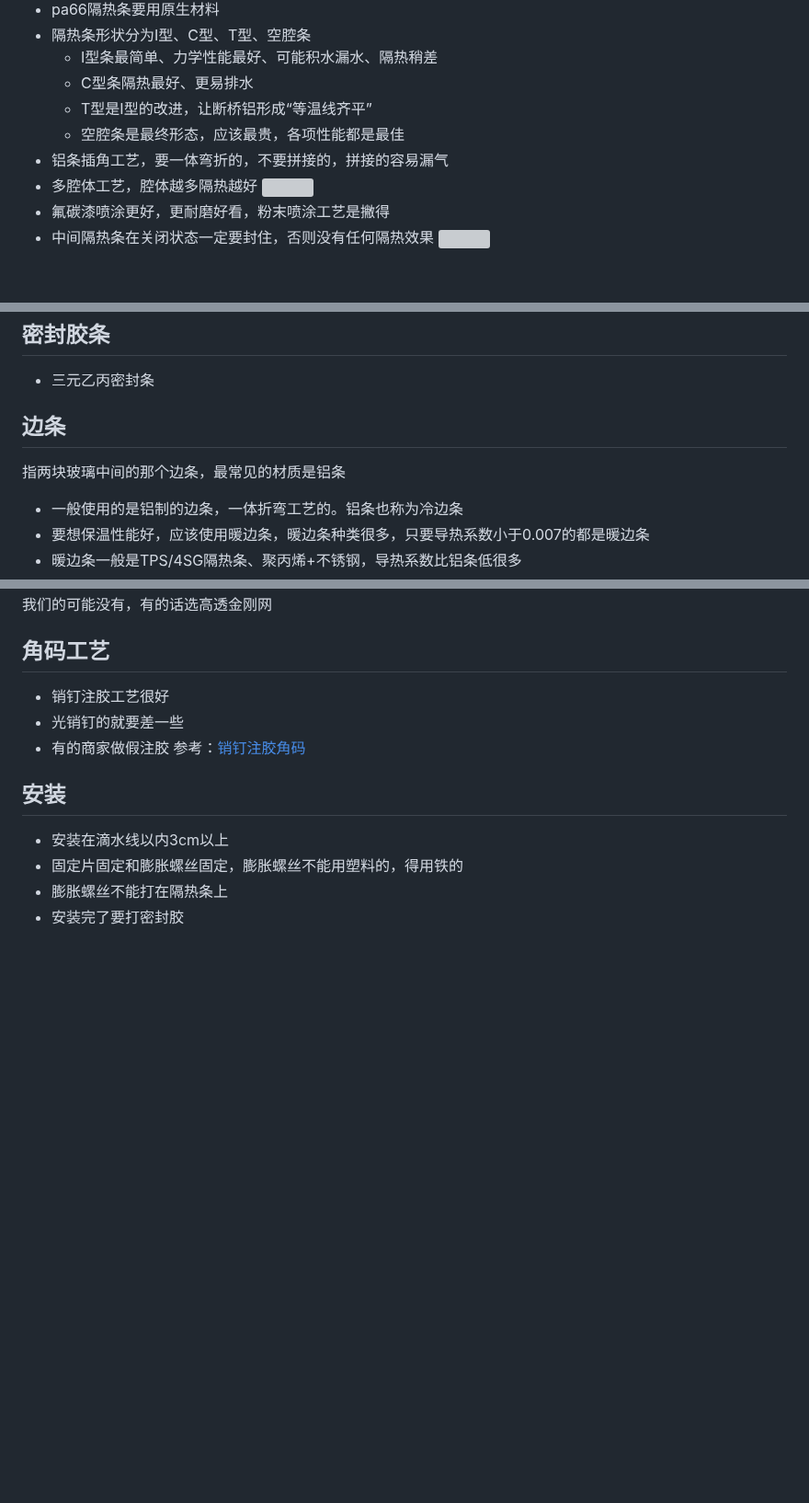
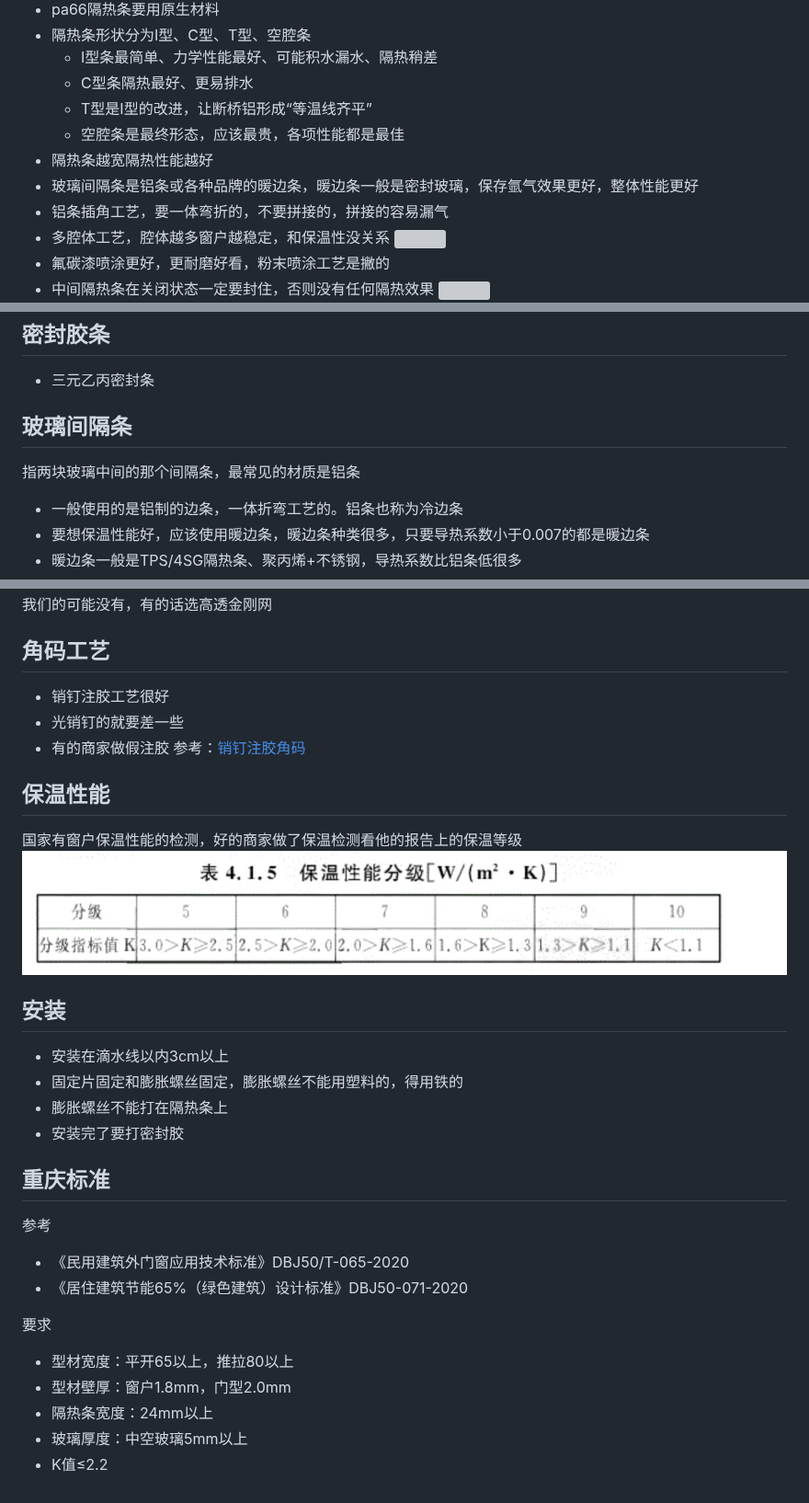
Before and after one commit to SouthWindYin/productivity-tools, a Markdown page: 窗户选择.md, 3 parts joined by grey strips. Shown at 92% size. Rendered like a GitHub page; pictures changed too: img/窗户保温性能分级.jpg (added); blank space fills up the shorter version; grey boxes are pictures that could not be loaded.

Commit message:
'完善门窗相关'

```diff
--- a/窗户选择.md
+++ b/窗户选择.md
@@ -26,10 +26,12 @@
   * C型条隔热最好、更易排水
   * T型是I型的改进，让断桥铝形成“等温线齐平”
   * 空腔条是最终形态，应该最贵，各项性能都是最佳
+* 隔热条越宽隔热性能越好
+* 玻璃间隔条是铝条或各种品牌的暖边条，暖边条一般是密封玻璃，保存氩气效果更好，整体性能更好
 * 铝条插角工艺，要一体弯折的，不要拼接的，拼接的容易漏气
-* 多腔体工艺，腔体越多隔热越好
+* 多腔体工艺，腔体越多窗户越稳定，和保温性没关系
 ![](./img/%E5%A4%9A%E8%85%94%E4%BD%93.jpg)
-* 氟碳漆喷涂更好，更耐磨好看，粉末喷涂工艺是撇得
+* 氟碳漆喷涂更好，更耐磨好看，粉末喷涂工艺是撇的
 * 中间隔热条在关闭状态一定要封住，否则没有任何隔热效果
 ![](./img/%E5%AF%86%E5%B0%81%E6%9D%A1%E5%AF%86%E5%B0%81.jpg)
 ![](./img/%E5%AF%86%E5%B0%81%E6%9D%A1%E6%9C%AA%E5%AF%86%E5%B0%81.jpg)
@@ -62,9 +64,9 @@
 
 * 三元乙丙密封条
 
-## 边条
+## 玻璃间隔条
 
-指两块玻璃中间的那个边条，最常见的材质是铝条
+指两块玻璃中间的那个间隔条，最常见的材质是铝条
 
 * 一般使用的是铝制的边条，一体折弯工艺的。铝条也称为冷边条
 * 要想保温性能好，应该使用暖边条，暖边条种类很多，只要导热系数小于0.007的都是暖边条
@@ -84,9 +86,28 @@
 * 有的商家做假注胶
 参考：[销钉注胶角码](https://zhuanlan.zhihu.com/p/581503229)
 
+## 保温性能
+
+国家有窗户保温性能的检测，好的商家做了保温检测看他的报告上的保温等级
+![](./img/窗户保温性能分级.jpg)
+
 ## 安装
 
 * 安装在滴水线以内3cm以上
 * 固定片固定和膨胀螺丝固定，膨胀螺丝不能用塑料的，得用铁的
 * 膨胀螺丝不能打在隔热条上
 * 安装完了要打密封胶
+
+## 重庆标准
+参考
+
+* 《民用建筑外门窗应用技术标准》DBJ50/T-065-2020
+* 《居住建筑节能65%（绿色建筑）设计标准》DBJ50-071-2020
+
+要求
+
+* 型材宽度：平开65以上，推拉80以上
+* 型材壁厚：窗户1.8mm，门型2.0mm
+* 隔热条宽度：24mm以上
+* 玻璃厚度：中空玻璃5mm以上
+* K值≤2.2
```
Also changed, not shown: other parts of 窗户选择.md (+1 -1 lines), 家里尺寸.md (renamed from 装修资料/家里尺寸.md, +2 -1 lines), 1 other file.
